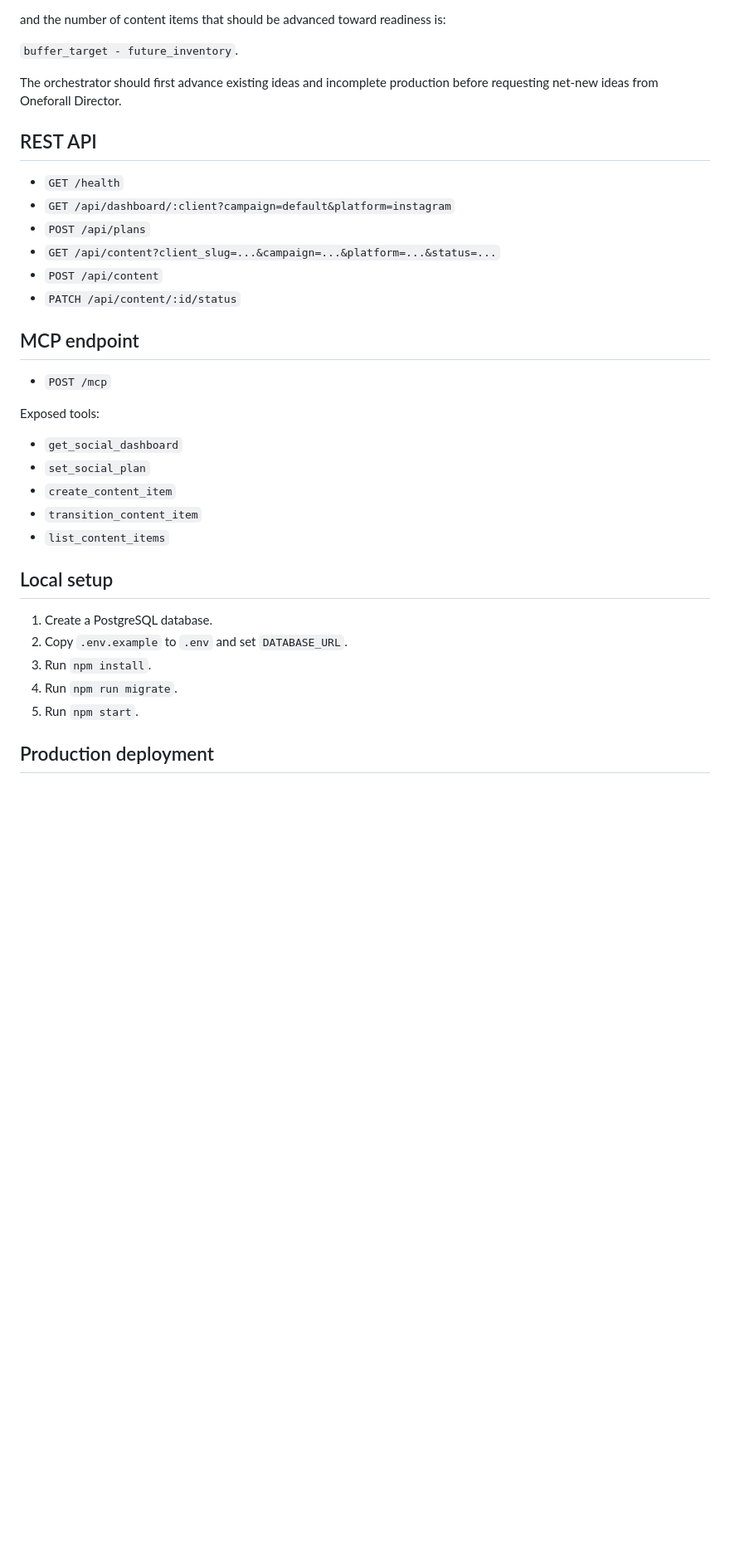
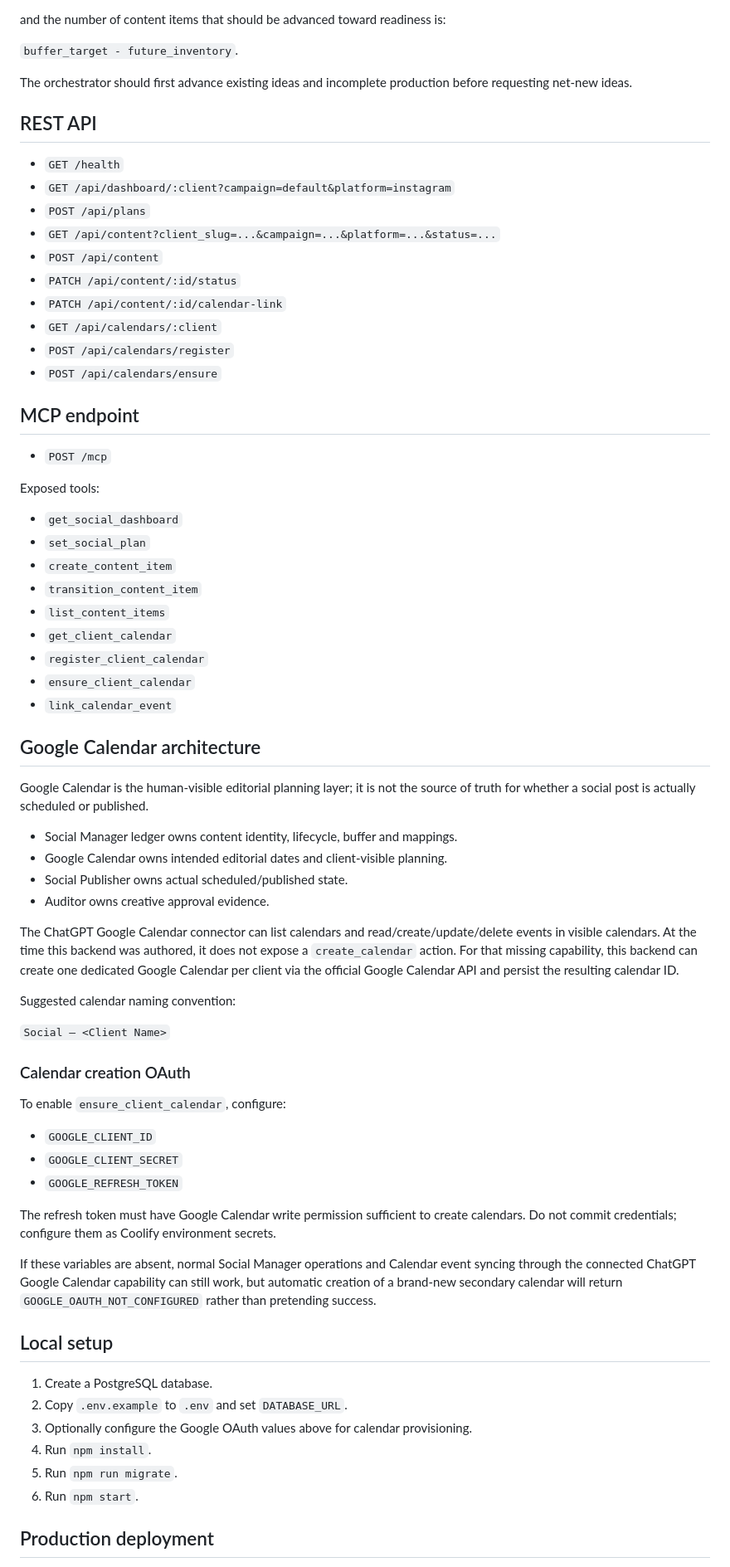
Before and after one commit to oneforall-dev/oneforall-skill-manager, a Markdown page: social-manager-backend/README.md, the part around one of its changes. Shown at 83% size. Drawn GitHub-style; blank space fills up the shorter version.

Commit message:
Document Google Calendar integration

```diff
--- a/social-manager-backend/README.md
+++ b/social-manager-backend/README.md
@@ -34,7 +36,7 @@ and the number of content items that should be advanced toward readiness is:
 
 `buffer_target - future_inventory`.
 
-The orchestrator should first advance existing ideas and incomplete production before requesting net-new ideas from Oneforall Director.
+The orchestrator should first advance existing ideas and incomplete production before requesting net-new ideas.
 
 ## REST API
 
@@ -44,6 +46,10 @@ The orchestrator should first advance existing ideas and incomplete production b
 - `GET /api/content?client_slug=...&campaign=...&platform=...&status=...`
 - `POST /api/content`
 - `PATCH /api/content/:id/status`
+- `PATCH /api/content/:id/calendar-link`
+- `GET /api/calendars/:client`
+- `POST /api/calendars/register`
+- `POST /api/calendars/ensure`
 
 ## MCP endpoint
 
@@ -56,14 +62,46 @@ Exposed tools:
 - `create_content_item`
 - `transition_content_item`
 - `list_content_items`
+- `get_client_calendar`
+- `register_client_calendar`
+- `ensure_client_calendar`
+- `link_calendar_event`
+
+## Google Calendar architecture
+
+Google Calendar is the human-visible editorial planning layer; it is not the source of truth for whether a social post is actually scheduled or published.
+
+- Social Manager ledger owns content identity, lifecycle, buffer and mappings.
+- Google Calendar owns intended editorial dates and client-visible planning.
+- Social Publisher owns actual scheduled/published state.
+- Auditor owns creative approval evidence.
+
+The ChatGPT Google Calendar connector can list calendars and read/create/update/delete events in visible calendars. At the time this backend was authored, it does not expose a `create_calendar` action. For that missing capability, this backend can create one dedicated Google Calendar per client via the official Google Calendar API and persist the resulting calendar ID.
+
+Suggested calendar naming convention:
+
+`Social — <Client Name>`
+
+### Calendar creation OAuth
+
+To enable `ensure_client_calendar`, configure:
+
+- `GOOGLE_CLIENT_ID`
+- `GOOGLE_CLIENT_SECRET`
+- `GOOGLE_REFRESH_TOKEN`
+
+The refresh token must have Google Calendar write permission sufficient to create calendars. Do not commit credentials; configure them as Coolify environment secrets.
+
+If these variables are absent, normal Social Manager operations and Calendar event syncing through the connected ChatGPT Google Calendar capability can still work, but automatic creation of a brand-new secondary calendar will return `GOOGLE_OAUTH_NOT_CONFIGURED` rather than pretending success.
 
 ## Local setup
 
 1. Create a PostgreSQL database.
 2. Copy `.env.example` to `.env` and set `DATABASE_URL`.
-3. Run `npm install`.
-4. Run `npm run migrate`.
-5. Run `npm start`.
+3. Optionally configure the Google OAuth values above for calendar provisioning.
+4. Run `npm install`.
+5. Run `npm run migrate`.
+6. Run `npm start`.
 
 ## Production deployment
 
```
Also changed, not shown: other parts of social-manager-backend/README.md (+16 -2 lines).
